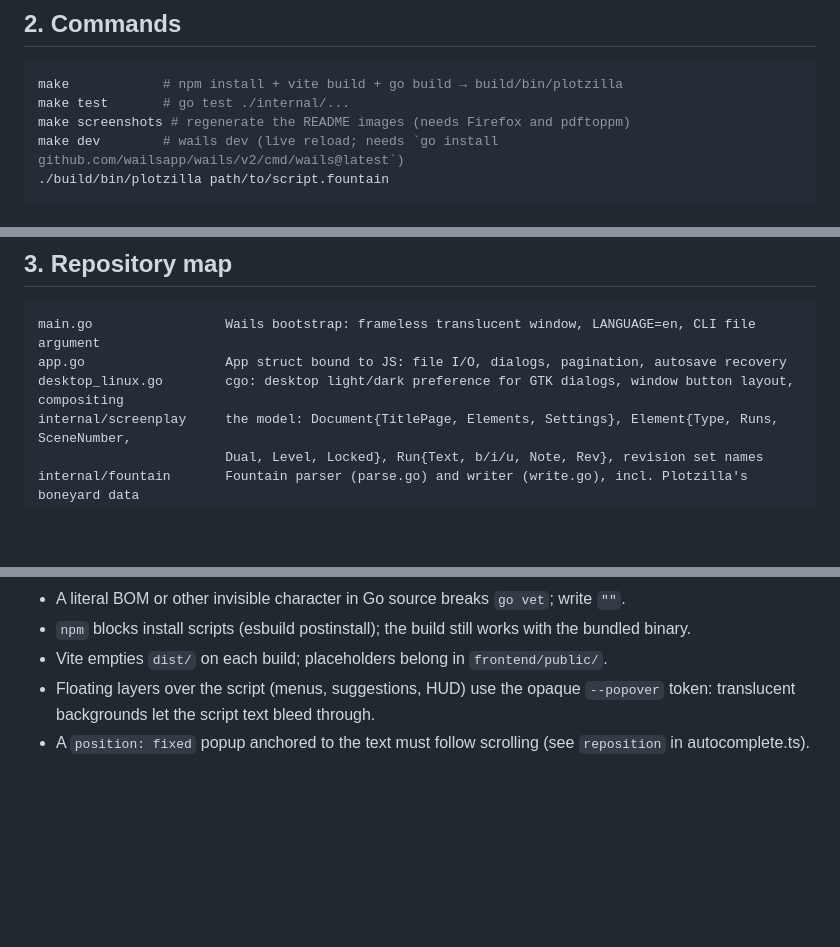
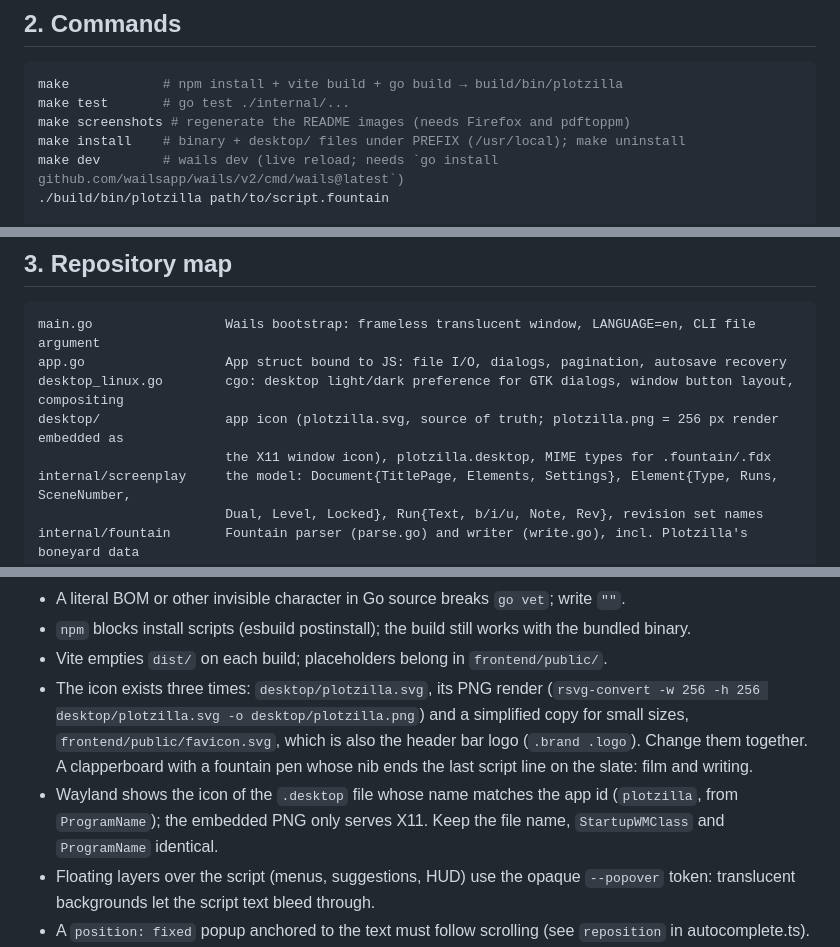
Before and after one commit to Kharec/plotzilla, a Markdown page: AGENTS.md, 3 parts joined by grey strips. Drawn GitHub-style; blank space fills up the shorter version.

Commit message:
docs: update agents.md

```diff
--- a/AGENTS.md
+++ b/AGENTS.md
@@ -21,6 +21,7 @@ first; `README.md` is the user-facing documentation.
 make            # npm install + vite build + go build → build/bin/plotzilla
 make test       # go test ./internal/...
 make screenshots # regenerate the README images (needs Firefox and pdftoppm)
+make install    # binary + desktop/ files under PREFIX (/usr/local); make uninstall
 make dev        # wails dev (live reload; needs `go install github.com/wailsapp/wails/v2/cmd/wails@latest`)
 ./build/bin/plotzilla path/to/script.fountain
 
@@ -46,6 +47,8 @@ behaviour or shortcuts changed.
 main.go                 Wails bootstrap: frameless translucent window, LANGUAGE=en, CLI file argument
 app.go                  App struct bound to JS: file I/O, dialogs, pagination, autosave recovery
 desktop_linux.go        cgo: desktop light/dark preference for GTK dialogs, window button layout, compositing
+desktop/                app icon (plotzilla.svg, source of truth; plotzilla.png = 256 px render embedded as
+                        the X11 window icon), plotzilla.desktop, MIME types for .fountain/.fdx
 internal/screenplay     the model: Document{TitlePage, Elements, Settings}, Element{Type, Runs, SceneNumber,
                         Dual, Level, Locked}, Run{Text, b/i/u, Note, Rev}, revision set names
 internal/fountain       Fountain parser (parse.go) and writer (write.go), incl. Plotzilla's boneyard data
@@ -364,6 +367,14 @@ change `style.css` too** (and vice versa).
 - `npm` blocks install scripts (esbuild postinstall); the build still works with the bundled
   binary.
 - Vite empties `dist/` on each build; placeholders belong in `frontend/public/`.
+- The icon exists three times: `desktop/plotzilla.svg`, its PNG render (`rsvg-convert -w 256
+  -h 256 desktop/plotzilla.svg -o desktop/plotzilla.png`) and a simplified copy for small sizes,
+  `frontend/public/favicon.svg`, which is also the header bar logo (`.brand .logo`). Change
+  them together. A clapperboard with a fountain pen whose nib ends the last script line on
+  the slate: film and writing.
+- Wayland shows the icon of the `.desktop` file whose name matches the app id (`plotzilla`,
+  from `ProgramName`); the embedded PNG only serves X11. Keep the file name, `StartupWMClass`
+  and `ProgramName` identical.
 - Floating layers over the script (menus, suggestions, HUD) use the opaque `--popover` token:
   translucent backgrounds let the script text bleed through.
 - A `position: fixed` popup anchored to the text must follow scrolling (see `reposition` in
```
